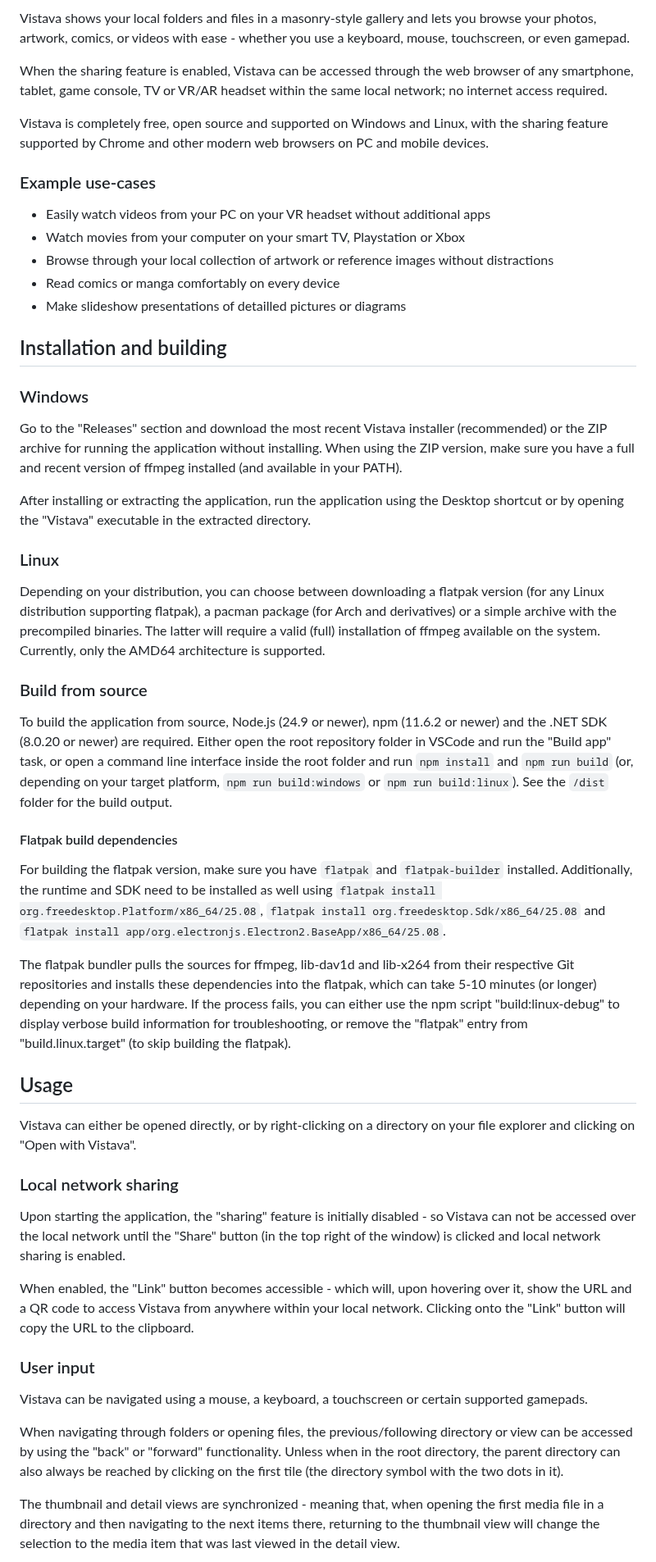
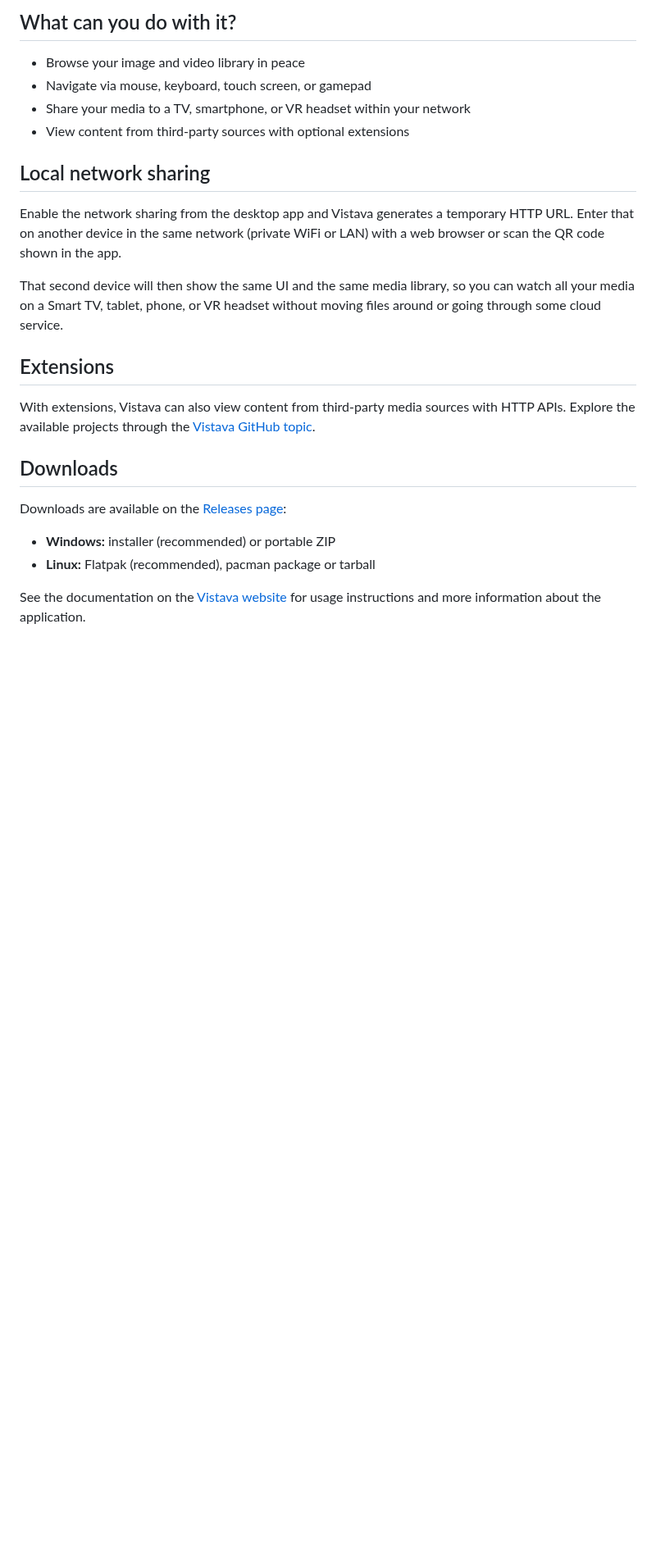
Before and after one commit to bauermaximilian/Vistava, a Markdown page: README.md, the part around one of its changes. Shown at 82% size. Drawn GitHub-style; blank space fills up the shorter version.

```diff
--- a/README.md
+++ b/README.md
@@ -6,55 +12,27 @@ A no-nonsense multimedia browser for your files, with local network sharing supp
 
-Vistava shows your local folders and files in a masonry-style gallery and lets you browse your photos, artwork, comics, or videos with ease - whether you use a keyboard, mouse, touchscreen, or even gamepad.
+## What can you do with it?
 
-When the sharing feature is enabled, Vistava can be accessed through the web browser of any smartphone, tablet, game console, TV or VR/AR headset within the same local network; no internet access required.
+- Browse your image and video library in peace
+- Navigate via mouse, keyboard, touch screen, or gamepad
+- Share your media to a TV, smartphone, or VR headset within your network
+- View content from third-party sources with optional extensions
 
-Vistava is completely free, open source and supported on Windows and Linux, with the sharing feature supported by Chrome and other modern web browsers on PC and mobile devices.
+## Local network sharing
 
-### Example use-cases
+Enable the network sharing from the desktop app and Vistava generates a temporary HTTP URL. Enter that on another device in the same network (private WiFi or LAN) with a web browser or scan the QR code shown in the app.
 
-- Easily watch videos from your PC on your VR headset without additional apps
-- Watch movies from your computer on your smart TV, Playstation or Xbox
-- Browse through your local collection of artwork or reference images without distractions
-- Read comics or manga comfortably on every device
-- Make slideshow presentations of detailled pictures or diagrams
+That second device will then show the same UI and the same media library, so you can watch all your media on a Smart TV, tablet, phone, or VR headset without moving files around or going through some cloud service.
 
-## Installation and building
+## Extensions
 
-### Windows
+With extensions, Vistava can also view content from third-party media sources with HTTP APIs. Explore the available projects through the [Vistava GitHub topic](https://github.com/topics/vistava).
 
-Go to the "Releases" section and download the most recent Vistava installer (recommended) or the ZIP archive for running the application without installing. When using the ZIP version, make sure you have a full and recent version of ffmpeg installed (and available in your PATH).
+## Downloads
 
-After installing or extracting the application, run the application using the Desktop shortcut or by opening the "Vistava" executable in the extracted directory.
+Downloads are available on the [Releases page](https://github.com/bauermaximilian/Vistava/releases):
 
-### Linux
+- **Windows:** installer (recommended) or portable ZIP
+- **Linux:** Flatpak (recommended), pacman package or tarball
 
-Depending on your distribution, you can choose between downloading a flatpak version (for any Linux distribution supporting flatpak), a pacman package (for Arch and derivatives) or a simple archive with the precompiled binaries. The latter will require a valid (full) installation of ffmpeg available on the system. Currently, only the AMD64 architecture is supported.
+See the documentation on the [Vistava website](https://vistava.net/docs.html) for usage instructions and more information about the application.
 
-### Build from source
-
-To build the application from source, Node.js (24.9 or newer), npm (11.6.2 or newer) and the .NET SDK (8.0.20 or newer) are required. Either open the root repository folder in VSCode and run the "Build app" task, or open a command line interface inside the root folder and run `npm install` and `npm run build` (or, depending on your target platform, `npm run build:windows` or `npm run build:linux`). See the `/dist` folder for the build output.
-
-#### Flatpak build dependencies
-
-For building the flatpak version, make sure you have `flatpak` and `flatpak-builder` installed. Additionally, the runtime and SDK need to be installed as well using `flatpak install org.freedesktop.Platform/x86_64/25.08`, `flatpak install org.freedesktop.Sdk/x86_64/25.08` and `flatpak install app/org.electronjs.Electron2.BaseApp/x86_64/25.08`.
-
-The flatpak bundler pulls the sources for ffmpeg, lib-dav1d and lib-x264 from their respective Git repositories and installs these dependencies into the flatpak, which can take 5-10 minutes (or longer) depending on your hardware. If the process fails, you can either use the npm script "build:linux-debug" to display verbose build information for troubleshooting, or remove the "flatpak" entry from "build.linux.target" (to skip building the flatpak).
-
-## Usage
-
-Vistava can either be opened directly, or by right-clicking on a directory on your file explorer and clicking on "Open with Vistava".
-
-### Local network sharing
-
-Upon starting the application, the "sharing" feature is initially disabled - so Vistava can not be accessed over the local network until the "Share" button (in the top right of the window) is clicked and local network sharing is enabled.
-
-When enabled, the "Link" button becomes accessible - which will, upon hovering over it, show the URL and a QR code to access Vistava from anywhere within your local network. Clicking onto the "Link" button will copy the URL to the clipboard.
-
-### User input
-
-Vistava can be navigated using a mouse, a keyboard, a touchscreen or certain supported gamepads.
-
-When navigating through folders or opening files, the previous/following directory or view can be accessed by using the "back" or "forward" functionality. Unless when in the root directory, the parent directory can also always be reached by clicking on the first tile (the directory symbol with the two dots in it).
-
-The thumbnail and detail views are synchronized - meaning that, when opening the first media file in a directory and then navigating to the next items there, returning to the thumbnail view will change the selection to the media item that was last viewed in the detail view.
-
```
Also changed, not shown: other parts of README.md (+19 -31 lines), assets/badge.png (added), assets/screenshot.png (added), 1 other file.
